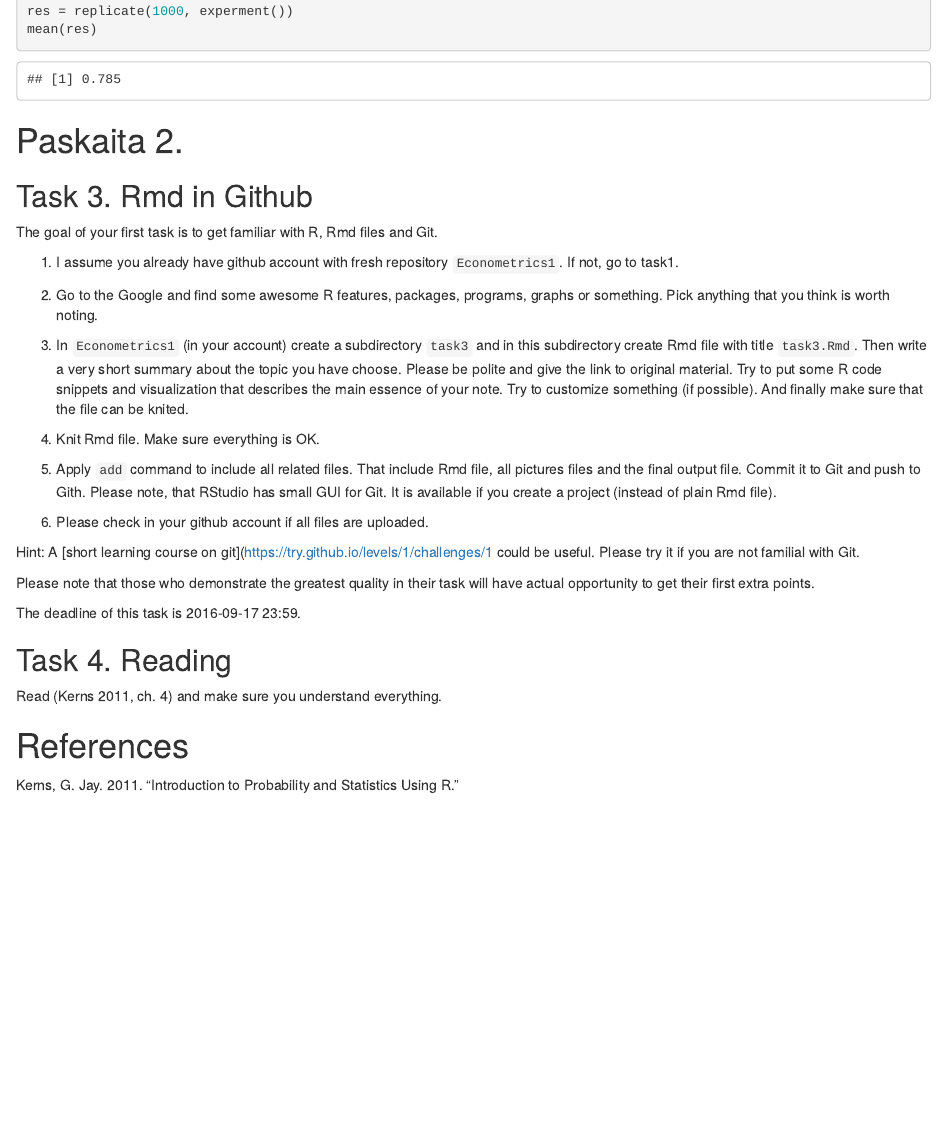
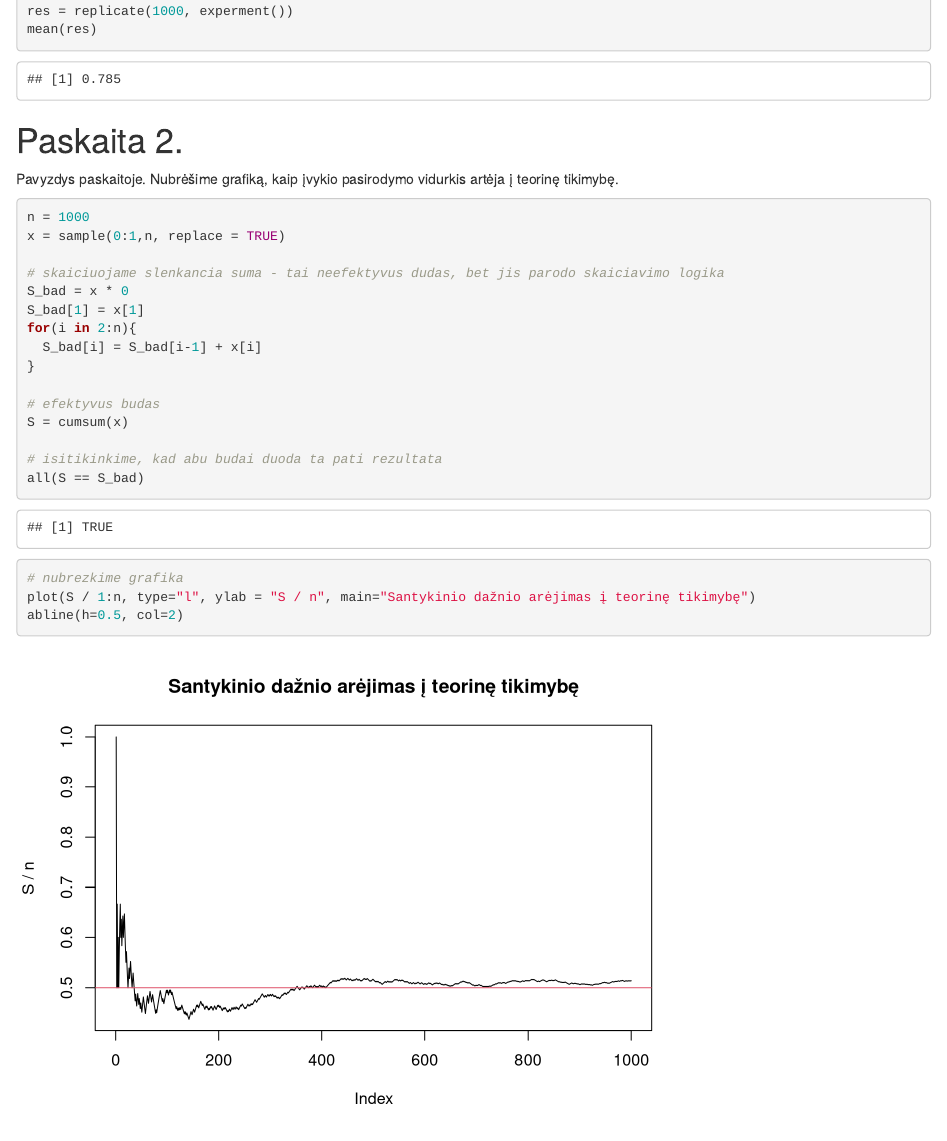
Before and after one commit to 1vbutkus/Econometrics1, an R Markdown document (notes/notes.Rmd): the page in a window 1100 px wide, from 2830 px down. Rendered offline with R 4.5, knitr and Pandoc, with nearby package versions; code that draws random numbers runs with fixed seeds of ours.

Commit message:
Final update

````diff
--- a/notes/notes.Rmd
+++ b/notes/notes.Rmd
@@ -172,6 +172,35 @@ mean(res)
 Paskaita 2.
 ==========================================
 
+Pavyzdys paskaitoje. Nubrėšime grafiką, kaip įvykio pasirodymo vidurkis artėja į teorinę tikimybę.
+
+
+```{r}
+n = 1000
+x = sample(0:1,n, replace = TRUE)
+
+# skaiciuojame slenkancia suma - tai neefektyvus dudas, bet jis parodo skaiciavimo logika
+S_bad = x * 0
+S_bad[1] = x[1]
+for(i in 2:n){
+  S_bad[i] = S_bad[i-1] + x[i]
+}
+
+# efektyvus budas
+S = cumsum(x)
+
+# isitikinkime, kad abu budai duoda ta pati rezultata
+all(S == S_bad)
+
+# nubrezkime grafika
+plot(S / 1:n, type="l", ylab = "S / n", main="Santykinio dažnio arėjimas į teorinę tikimybę")
+abline(h=0.5, col=2)
+```
+
+
+
+
+
 ## Task 3. Rmd in Github
 
 The goal of your first task is to get familiar with R, Rmd files and Git.
````
Also changed, not shown: notes/notes.html, notes/notes.Rmd (2 more changed lines).
